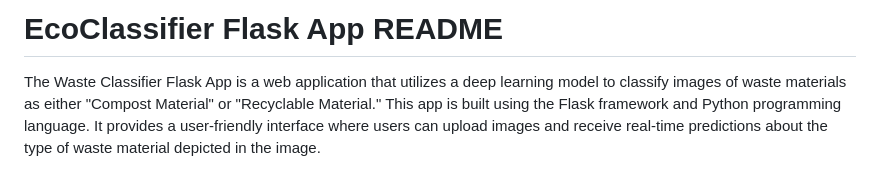
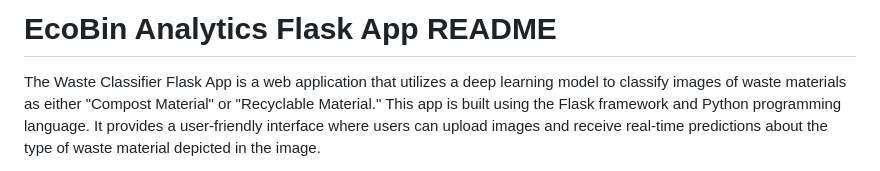
Before and after one commit to AnushaBhavanam/EcoBin_Analytics, a Markdown page: Readme.md, the part around the change. GitHub-like rendering.

```diff
--- a/Readme.md
+++ b/Readme.md
@@ -1,4 +1,4 @@
-# EcoClassifier Flask App README
+# EcoBin Analytics Flask App README
 
 The Waste Classifier Flask App is a web application that utilizes a deep learning model to classify images of waste materials as either "Compost Material" or "Recyclable Material." This app is built using the Flask framework and Python programming language. It provides a user-friendly interface where users can upload images and receive real-time predictions about the type of waste material depicted in the image.
 
```
